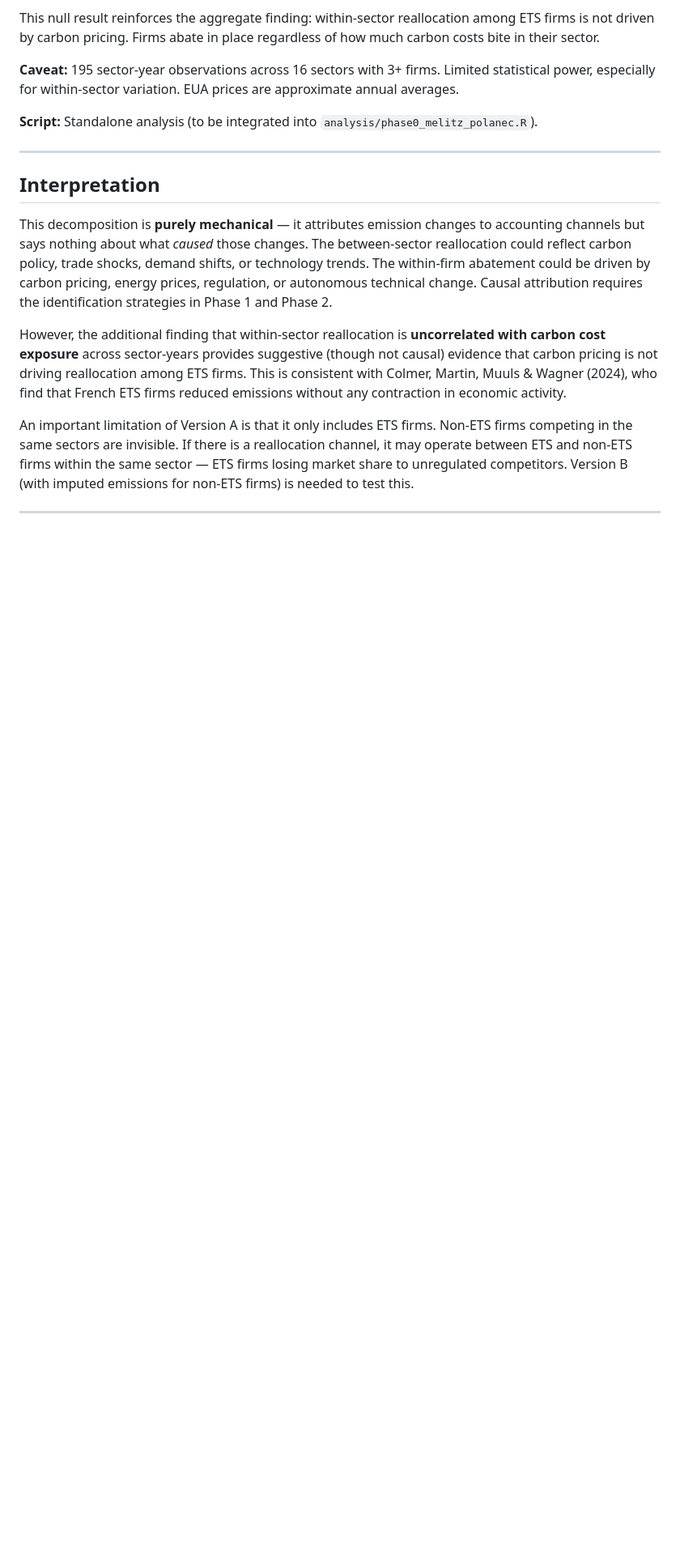
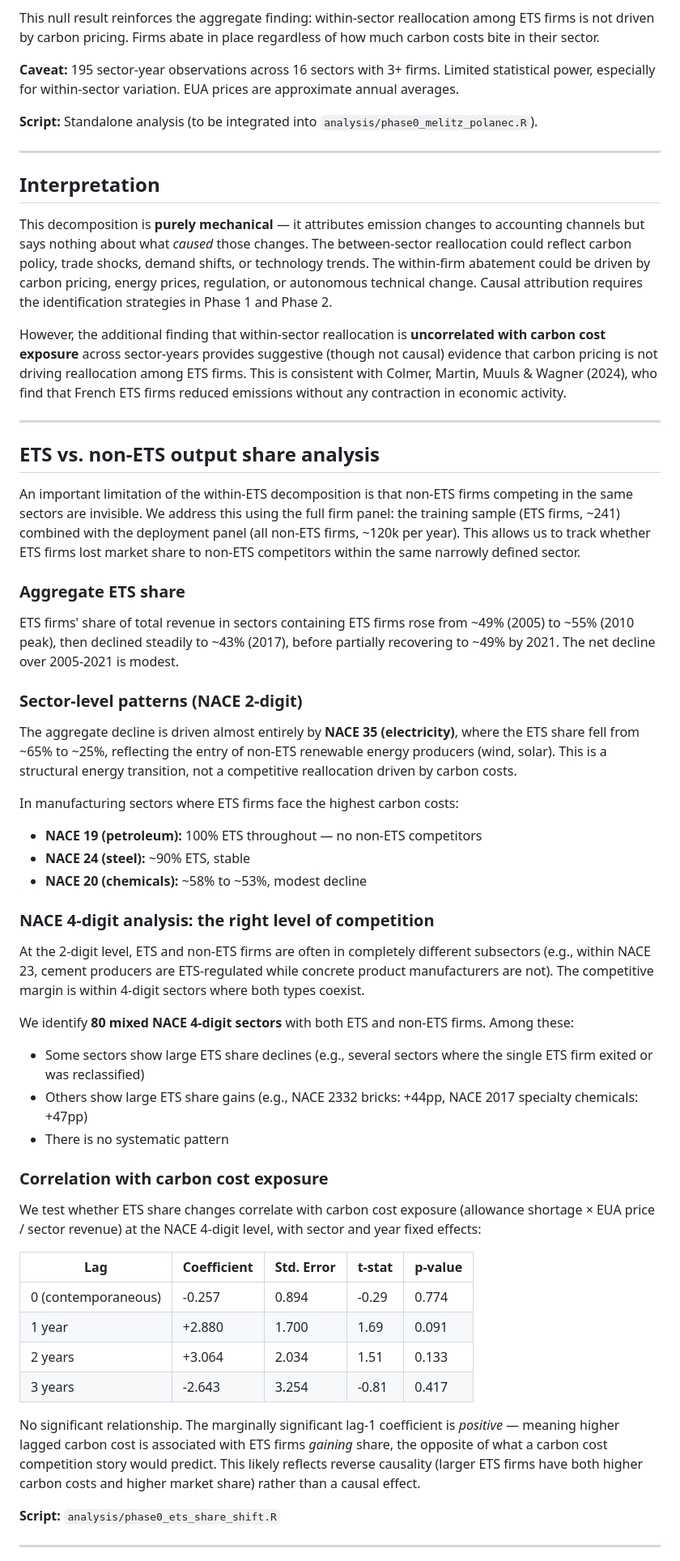
Before and after one commit to gjardad/carbon_policy_networks, a Markdown page: output/tables/phase0_findings_vA.md, the part around one of its changes. Shown at 81% size. GitHub-like rendering; blank space fills up the shorter version.

Commit message:
Phase 0: update findings with ETS vs non-ETS share analysis
Add full-panel results (ETS vs non-ETS output share at NACE 4-digit),
null correlation with carbon cost, and discussion of post-2017 period.

Co-Authored-By: Claude Opus 4.6 (1M context) <noreply@anthropic.com>

```diff
--- a/output/tables/phase0_findings_vA.md
+++ b/output/tables/phase0_findings_vA.md
@@ -205,7 +205,48 @@ This decomposition is **purely mechanical** — it attributes emission changes t
 
 However, the additional finding that within-sector reallocation is **uncorrelated with carbon cost exposure** across sector-years provides suggestive (though not causal) evidence that carbon pricing is not driving reallocation among ETS firms. This is consistent with Colmer, Martin, Muuls & Wagner (2024), who find that French ETS firms reduced emissions without any contraction in economic activity.
 
-An important limitation of Version A is that it only includes ETS firms. Non-ETS firms competing in the same sectors are invisible. If there is a reallocation channel, it may operate between ETS and non-ETS firms within the same sector — ETS firms losing market share to unregulated competitors. Version B (with imputed emissions for non-ETS firms) is needed to test this.
+---
+
+## ETS vs. non-ETS output share analysis
+
+An important limitation of the within-ETS decomposition is that non-ETS firms competing in the same sectors are invisible. We address this using the full firm panel: the training sample (ETS firms, ~241) combined with the deployment panel (all non-ETS firms, ~120k per year). This allows us to track whether ETS firms lost market share to non-ETS competitors within the same narrowly defined sector.
+
+### Aggregate ETS share
+
+ETS firms' share of total revenue in sectors containing ETS firms rose from ~49% (2005) to ~55% (2010 peak), then declined steadily to ~43% (2017), before partially recovering to ~49% by 2021. The net decline over 2005-2021 is modest.
+
+### Sector-level patterns (NACE 2-digit)
+
+The aggregate decline is driven almost entirely by **NACE 35 (electricity)**, where the ETS share fell from ~65% to ~25%, reflecting the entry of non-ETS renewable energy producers (wind, solar). This is a structural energy transition, not a competitive reallocation driven by carbon costs.
+
+In manufacturing sectors where ETS firms face the highest carbon costs:
+- **NACE 19 (petroleum):** 100% ETS throughout — no non-ETS competitors
+- **NACE 24 (steel):** ~90% ETS, stable
+- **NACE 20 (chemicals):** ~58% to ~53%, modest decline
+
+### NACE 4-digit analysis: the right level of competition
+
+At the 2-digit level, ETS and non-ETS firms are often in completely different subsectors (e.g., within NACE 23, cement producers are ETS-regulated while concrete product manufacturers are not). The competitive margin is within 4-digit sectors where both types coexist.
+
+We identify **80 mixed NACE 4-digit sectors** with both ETS and non-ETS firms. Among these:
+- Some sectors show large ETS share declines (e.g., several sectors where the single ETS firm exited or was reclassified)
+- Others show large ETS share gains (e.g., NACE 2332 bricks: +44pp, NACE 2017 specialty chemicals: +47pp)
+- There is no systematic pattern
+
+### Correlation with carbon cost exposure
+
+We test whether ETS share changes correlate with carbon cost exposure (allowance shortage × EUA price / sector revenue) at the NACE 4-digit level, with sector and year fixed effects:
+
+| Lag | Coefficient | Std. Error | t-stat | p-value |
+|-----|------------|-----------|--------|---------|
+| 0 (contemporaneous) | -0.257 | 0.894 | -0.29 | 0.774 |
+| 1 year | +2.880 | 1.700 | 1.69 | 0.091 |
+| 2 years | +3.064 | 2.034 | 1.51 | 0.133 |
+| 3 years | -2.643 | 3.254 | -0.81 | 0.417 |
+
+No significant relationship. The marginally significant lag-1 coefficient is *positive* — meaning higher lagged carbon cost is associated with ETS firms *gaining* share, the opposite of what a carbon cost competition story would predict. This likely reflects reverse causality (larger ETS firms have both higher carbon costs and higher market share) rather than a causal effect.
+
+**Script:** `analysis/phase0_ets_share_shift.R`
 
 ---
 
```
Also changed, not shown: other parts of output/tables/phase0_findings_vA.md (+19 -1 lines).
